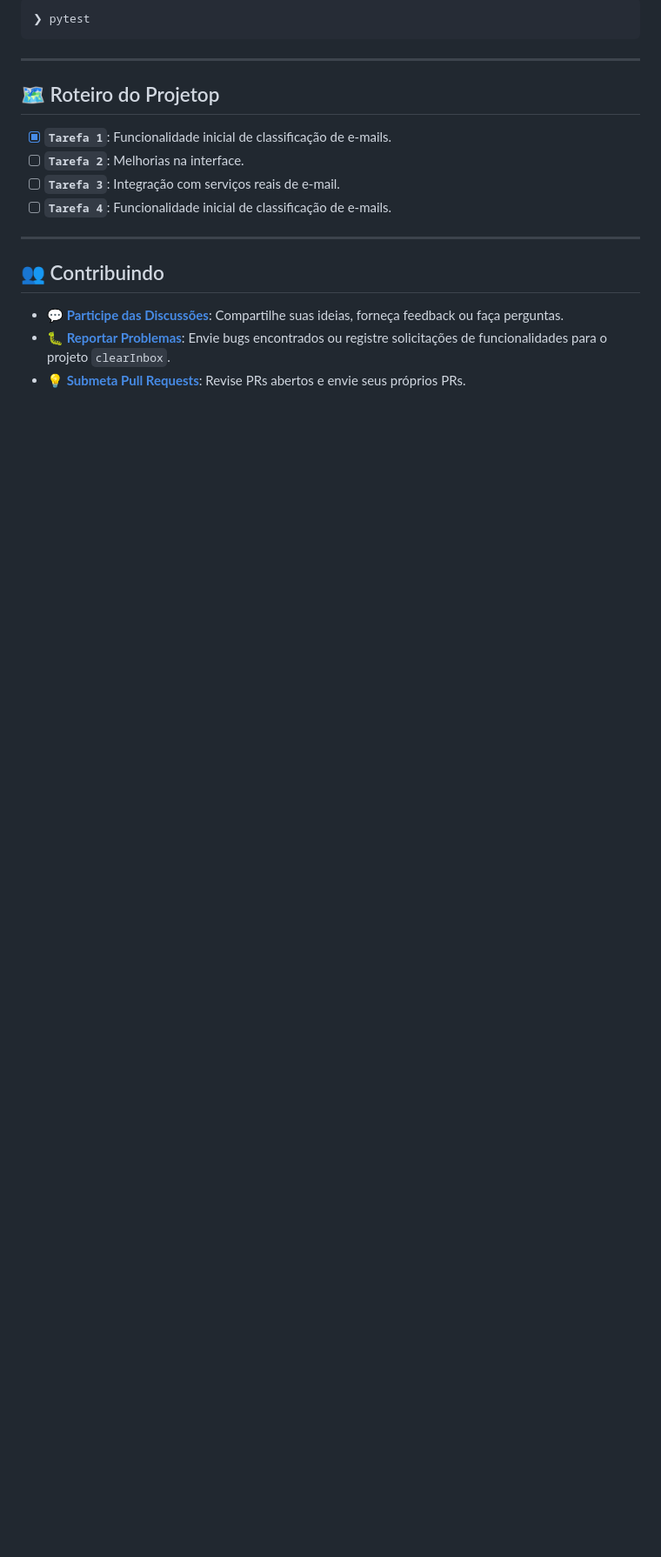
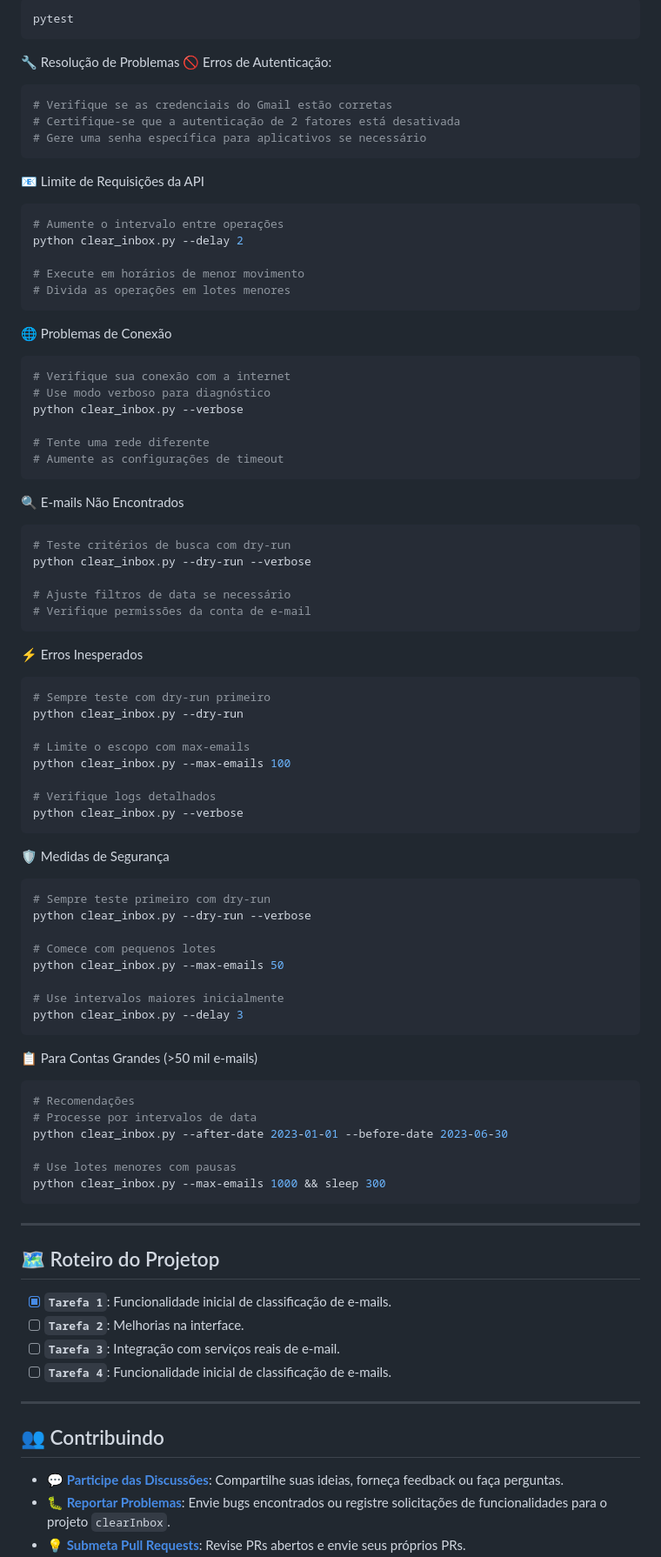
Before and after one commit to marcelonovello/Smart-Mail-Processor, a Markdown page: README.md, the part around one of its changes. Shown at 87% size. GitHub-like rendering; blank space fills up the shorter version.

````diff
--- a/README.md
+++ b/README.md
@@ -139,7 +113,76 @@ Execute os testes usando o seguinte comando:<br>
 ```sh
-❯ pytest
+pytest
 ```
 
+🔧 Resolução de Problemas
+🚫 Erros de Autenticação:
+```bash
+# Verifique se as credenciais do Gmail estão corretas
+# Certifique-se que a autenticação de 2 fatores está desativada
+# Gere uma senha específica para aplicativos se necessário
+```
+
+📧 Limite de Requisições da API
+```bash
+# Aumente o intervalo entre operações
+python clear_inbox.py --delay 2
+
+# Execute em horários de menor movimento
+# Divida as operações em lotes menores
+```
+
+🌐 Problemas de Conexão
+```bash
+# Verifique sua conexão com a internet
+# Use modo verboso para diagnóstico
+python clear_inbox.py --verbose
+
+# Tente uma rede diferente
+# Aumente as configurações de timeout
+```
+
+🔍 E-mails Não Encontrados
+```bash
+# Teste critérios de busca com dry-run
+python clear_inbox.py --dry-run --verbose
+
+# Ajuste filtros de data se necessário
+# Verifique permissões da conta de e-mail
+```
+
+⚡ Erros Inesperados
+```bash
+# Sempre teste com dry-run primeiro
+python clear_inbox.py --dry-run
+
+# Limite o escopo com max-emails
+python clear_inbox.py --max-emails 100
+
+# Verifique logs detalhados
+python clear_inbox.py --verbose
+```
+
+🛡️ Medidas de Segurança
+```bash
+# Sempre teste primeiro com dry-run
+python clear_inbox.py --dry-run --verbose
+
+# Comece com pequenos lotes
+python clear_inbox.py --max-emails 50
+
+# Use intervalos maiores inicialmente
+python clear_inbox.py --delay 3
+```
+
+📋 Para Contas Grandes (>50 mil e-mails)
+```bash
+# Recomendações
+# Processe por intervalos de data
+python clear_inbox.py --after-date 2023-01-01 --before-date 2023-06-30
+
+# Use lotes menores com pausas
+python clear_inbox.py --max-emails 1000 && sleep 300
+```
 
 ---
 ##  🗺 Roteiro do Projetop
````
Also changed, not shown: other parts of README.md (+36 -63 lines).
